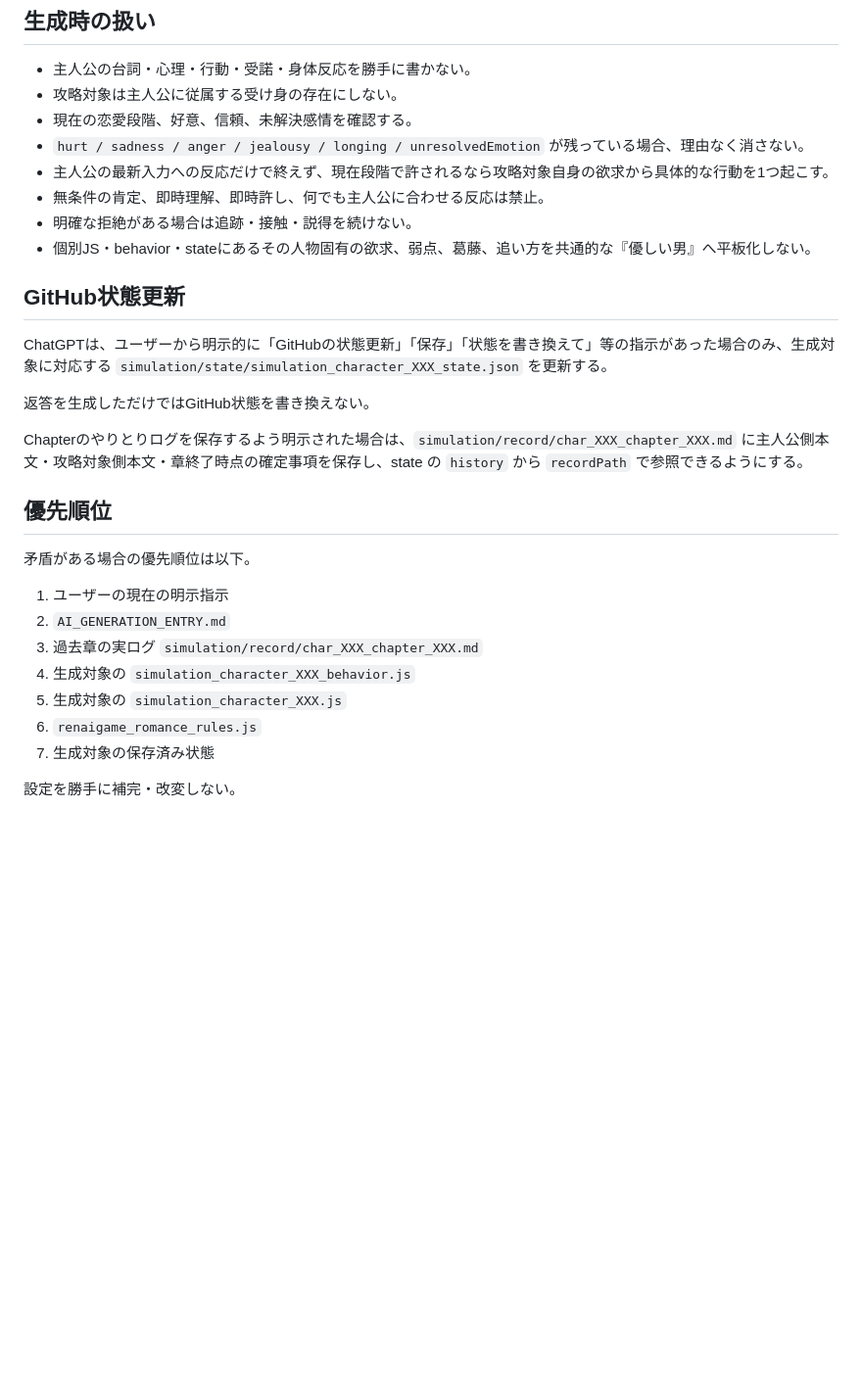
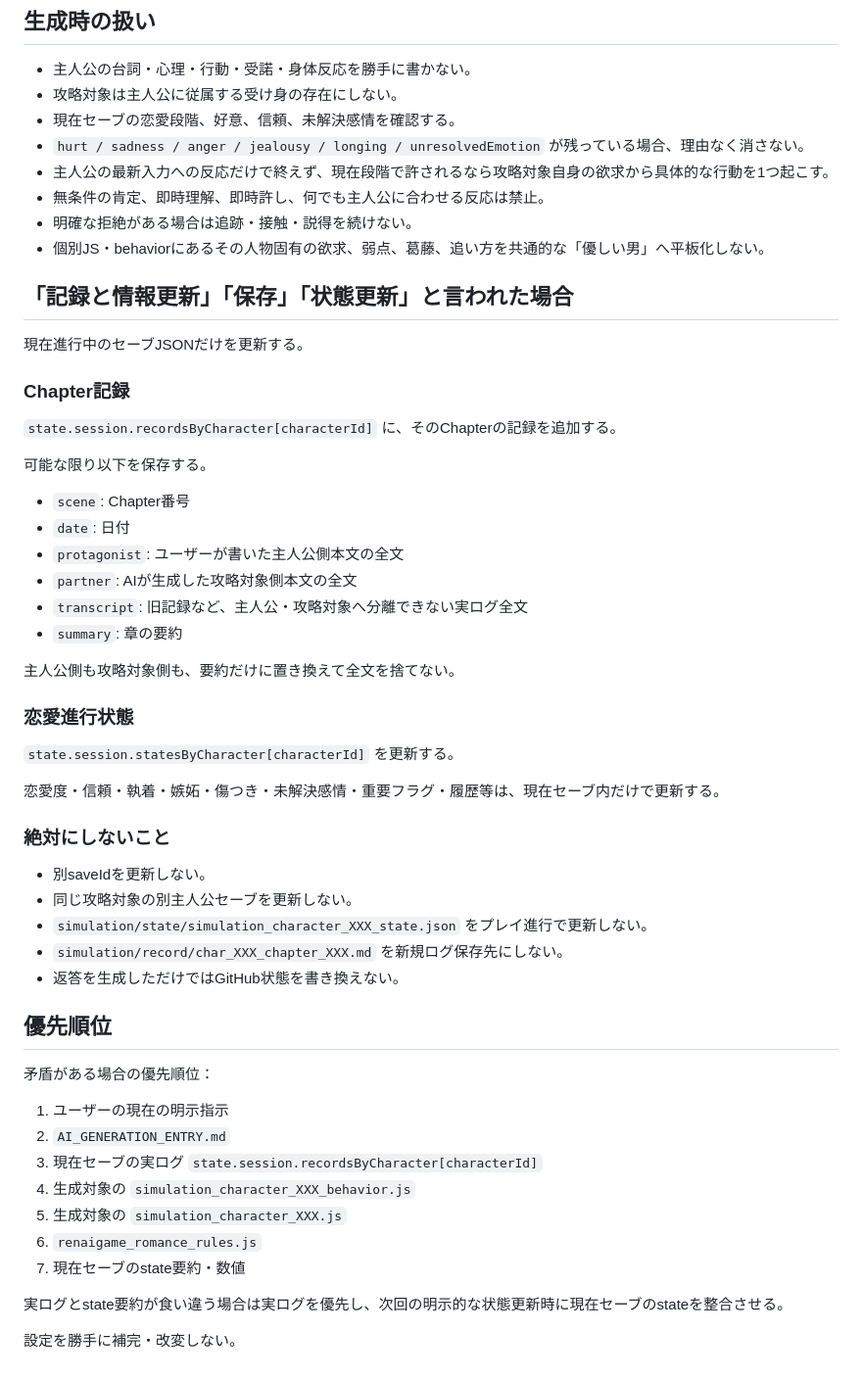
Before and after one commit to namiyukuta-cmd/renaigame, a Markdown page: simulation/AI_GENERATION_ENTRY.md, the part around one of its changes. Shown at 98% size. Rendered like a GitHub page; blank space fills up the shorter version.

```diff
--- a/simulation/AI_GENERATION_ENTRY.md
+++ b/simulation/AI_GENERATION_ENTRY.md
@@ -43,31 +83,58 @@
 
 - 主人公の台詞・心理・行動・受諾・身体反応を勝手に書かない。
 - 攻略対象は主人公に従属する受け身の存在にしない。
-- 現在の恋愛段階、好意、信頼、未解決感情を確認する。
+- 現在セーブの恋愛段階、好意、信頼、未解決感情を確認する。
 - `hurt / sadness / anger / jealousy / longing / unresolvedEmotion` が残っている場合、理由なく消さない。
 - 主人公の最新入力への反応だけで終えず、現在段階で許されるなら攻略対象自身の欲求から具体的な行動を1つ起こす。
 - 無条件の肯定、即時理解、即時許し、何でも主人公に合わせる反応は禁止。
 - 明確な拒絶がある場合は追跡・接触・説得を続けない。
-- 個別JS・behavior・stateにあるその人物固有の欲求、弱点、葛藤、追い方を共通的な『優しい男』へ平板化しない。
+- 個別JS・behaviorにあるその人物固有の欲求、弱点、葛藤、追い方を共通的な「優しい男」へ平板化しない。
 
-## GitHub状態更新
+## 「記録と情報更新」「保存」「状態更新」と言われた場合
 
-ChatGPTは、ユーザーから明示的に「GitHubの状態更新」「保存」「状態を書き換えて」等の指示があった場合のみ、生成対象に対応する `simulation/state/simulation_character_XXX_state.json` を更新する。
+現在進行中のセーブJSONだけを更新する。
 
-返答を生成しただけではGitHub状態を書き換えない。
+### Chapter記録
 
-Chapterのやりとりログを保存するよう明示された場合は、`simulation/record/char_XXX_chapter_XXX.md` に主人公側本文・攻略対象側本文・章終了時点の確定事項を保存し、state の `history` から `recordPath` で参照できるようにする。
+`state.session.recordsByCharacter[characterId]` に、そのChapterの記録を追加する。
+
+可能な限り以下を保存する。
+
+- `scene`: Chapter番号
+- `date`: 日付
+- `protagonist`: ユーザーが書いた主人公側本文の全文
+- `partner`: AIが生成した攻略対象側本文の全文
+- `transcript`: 旧記録など、主人公・攻略対象へ分離できない実ログ全文
+- `summary`: 章の要約
+
+主人公側も攻略対象側も、要約だけに置き換えて全文を捨てない。
+
+### 恋愛進行状態
+
+`state.session.statesByCharacter[characterId]` を更新する。
+
+恋愛度・信頼・執着・嫉妬・傷つき・未解決感情・重要フラグ・履歴等は、現在セーブ内だけで更新する。
+
+### 絶対にしないこと
+
+- 別saveIdを更新しない。
+- 同じ攻略対象の別主人公セーブを更新しない。
+- `simulation/state/simulation_character_XXX_state.json` をプレイ進行で更新しない。
+- `simulation/record/char_XXX_chapter_XXX.md` を新規ログ保存先にしない。
+- 返答を生成しただけではGitHub状態を書き換えない。
 
 ## 優先順位
 
-矛盾がある場合の優先順位は以下。
+矛盾がある場合の優先順位：
 
 1. ユーザーの現在の明示指示
 2. `AI_GENERATION_ENTRY.md`
-3. 過去章の実ログ `simulation/record/char_XXX_chapter_XXX.md`
+3. 現在セーブの実ログ `state.session.recordsByCharacter[characterId]`
 4. 生成対象の `simulation_character_XXX_behavior.js`
 5. 生成対象の `simulation_character_XXX.js`
 6. `renaigame_romance_rules.js`
-7. 生成対象の保存済み状態
+7. 現在セーブのstate要約・数値
+
+実ログとstate要約が食い違う場合は実ログを優先し、次回の明示的な状態更新時に現在セーブのstateを整合させる。
 
 設定を勝手に補完・改変しない。
```
Also changed, not shown: other parts of simulation/AI_GENERATION_ENTRY.md (+53 -13 lines).
